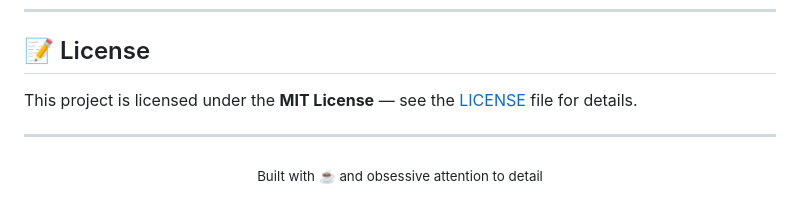
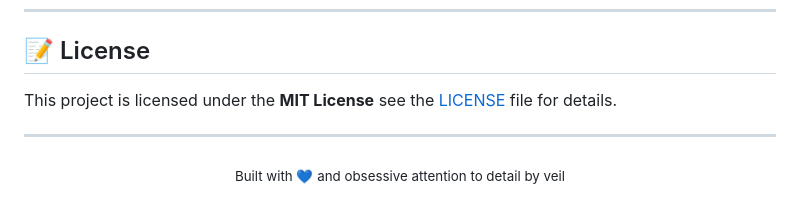
Before and after one commit to YumiNoona/Vexo, a Markdown page: README.md, the part around the change. Drawn GitHub-style.

```diff
--- a/README.md
+++ b/README.md
@@ -178,10 +178,10 @@ Contributions are welcome! Please open an issue first to discuss what you'd like
 
 ## 📝 License
 
-This project is licensed under the **MIT License** — see the [LICENSE](LICENSE) file for details.
+This project is licensed under the **MIT License** see the [LICENSE](LICENSE) file for details.
 
 ---
 
 <p align="center">
-  <sub>Built with ☕ and obsessive attention to detail</sub>
+  <sub>Built with 💙 and obsessive attention to detail by veil</sub>
 </p>
```
